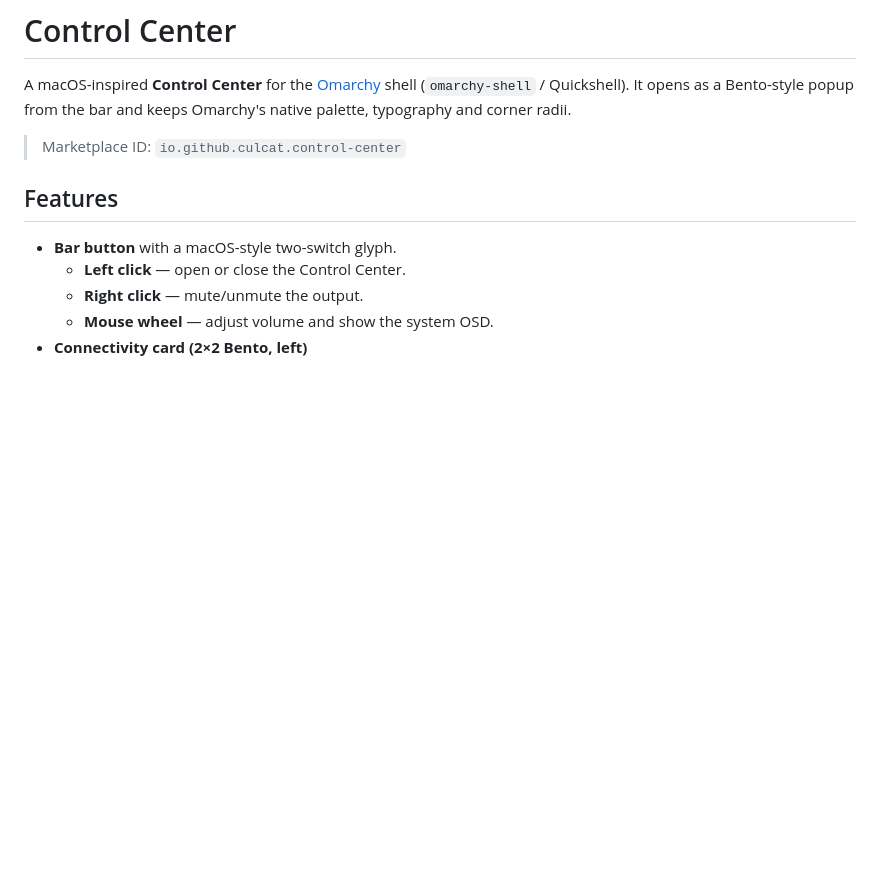
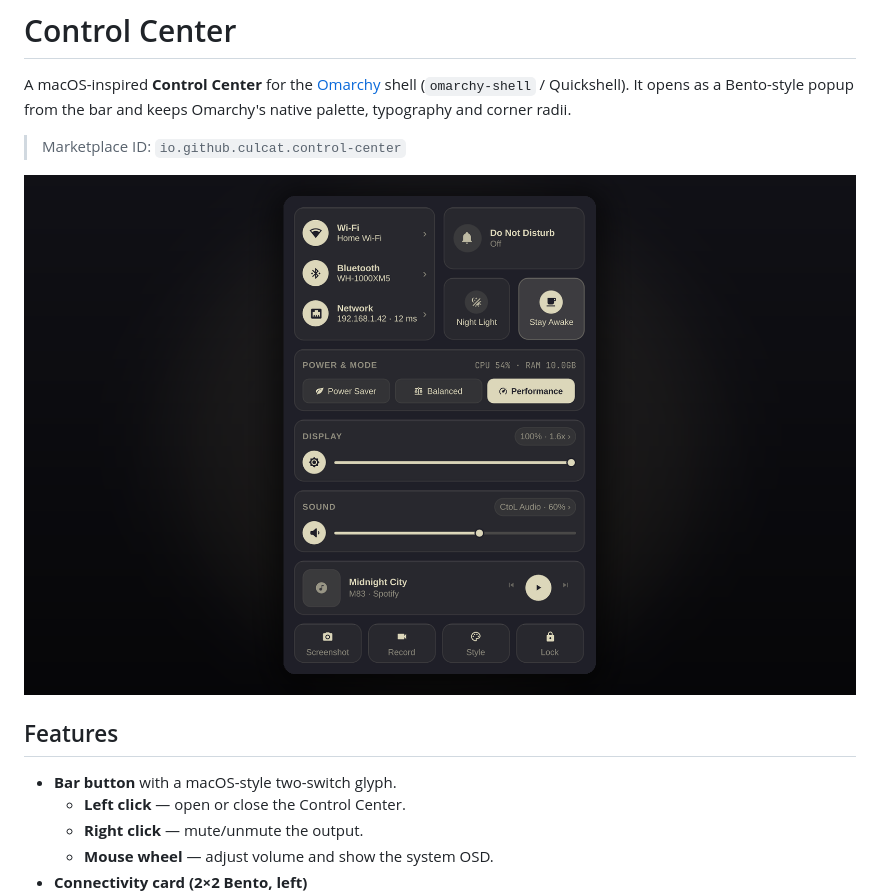
Before and after one commit to culcat/ControlCenter, a Markdown page: README.md, the part around the change. Drawn GitHub-style; pictures changed too: preview.png (added); blank space fills up the shorter version.

```diff
--- a/README.md
+++ b/README.md
@@ -3,6 +3,8 @@
 A macOS-inspired **Control Center** for the [Omarchy](https://omarchy.org) shell (`omarchy-shell` / Quickshell). It opens as a Bento-style popup from the bar and keeps Omarchy's native palette, typography and corner radii.
 
 > Marketplace ID: `io.github.culcat.control-center`
+
+![Control Center preview](preview.png)
 
 ## Features
 
```
Also changed, not shown: README.ru.md (+2 -0 lines).
